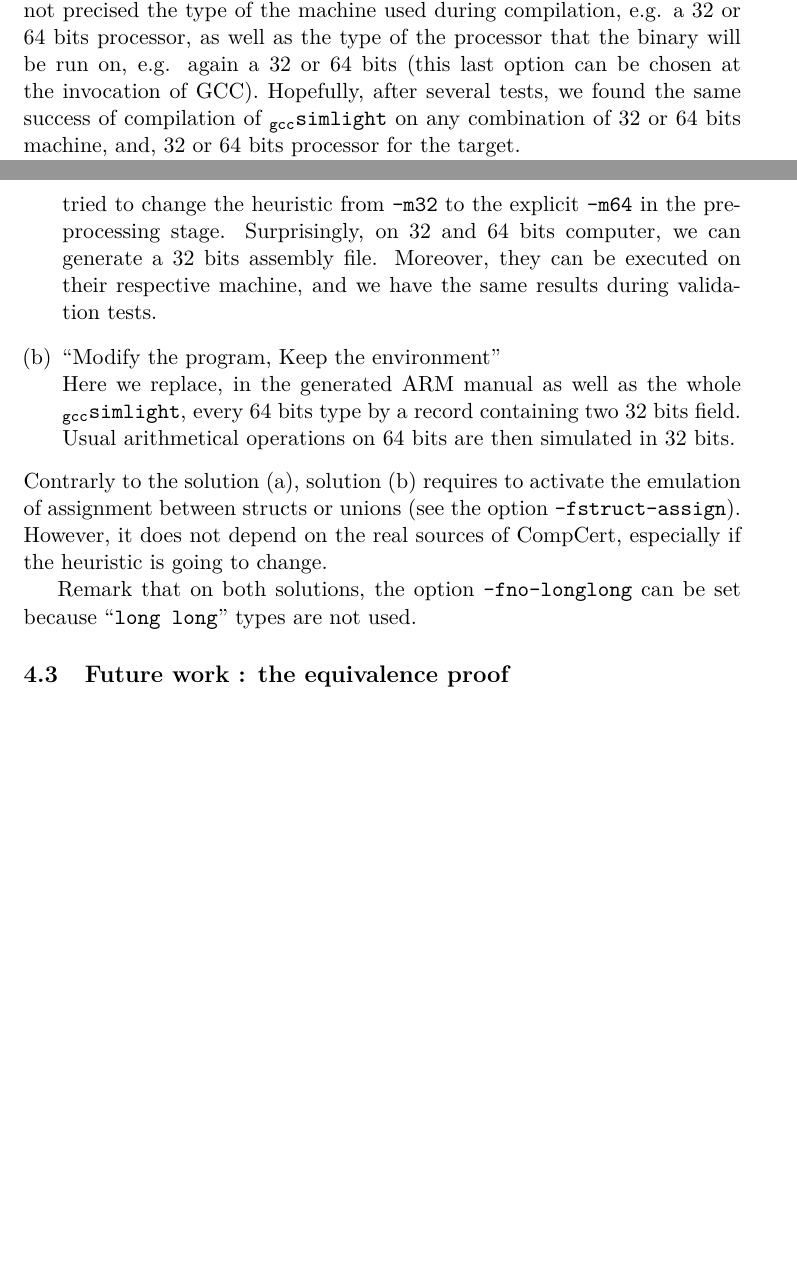
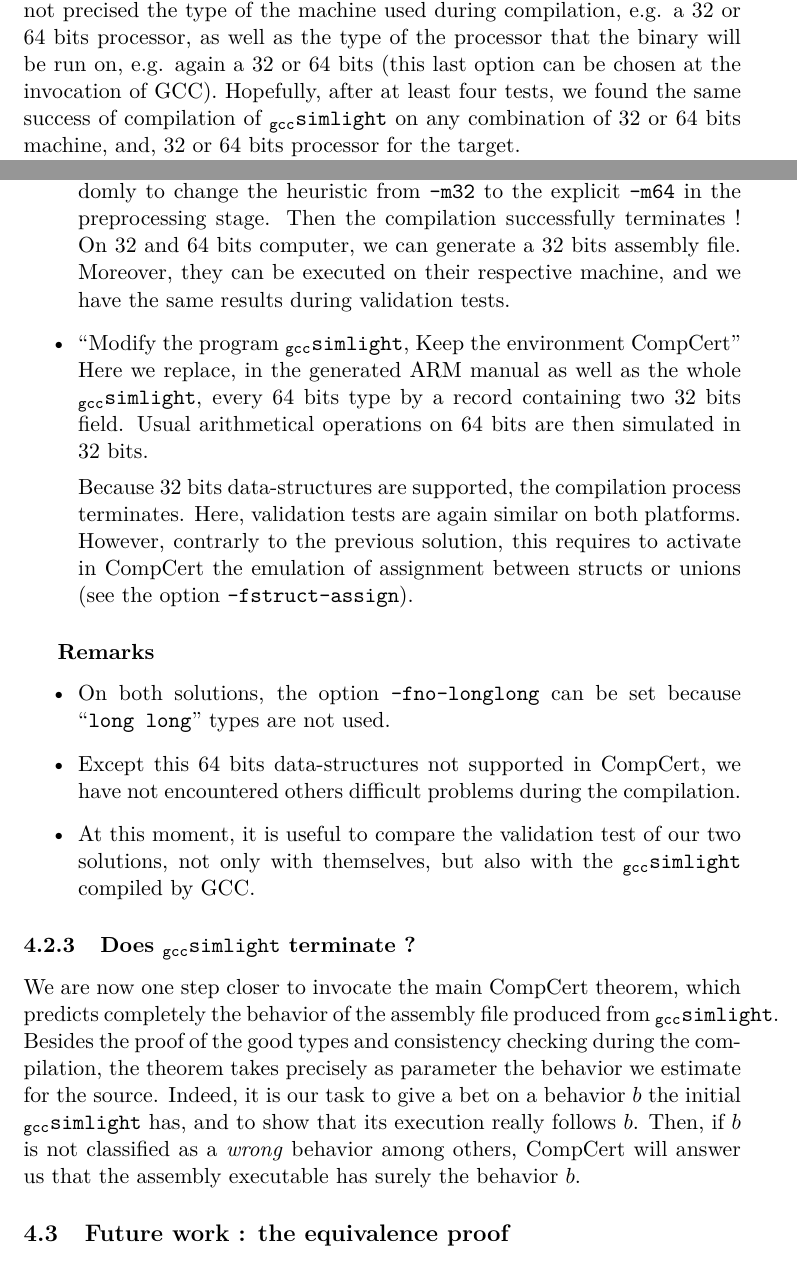
Before and after one commit to git-inria/simsoc-cert-doc, a LaTeX document (papers/tuong11/t.tex): two parts of pages 21 and 23 of 29, joined at a grey line, cut so that both start at the same text, the shorter picture padded with empty space. Compiled offline with pdfLaTeX.

Commit message:
progress of the report
git-svn-id: https://scm.gforge.inria.fr/anonscm/svn/simsoc-cert@1561 ce709078-17db-4df8-89f4-d3e5bb8270d9

```diff
--- a/papers/tuong11/t.tex
+++ b/papers/tuong11/t.tex
@@ -23,7 +23,7 @@
 %\usepackage{graphicx}
 %\usepackage{multirow}
 
-\usepackage{enumerate}
+%\usepackage{enumerate}
 \usepackage{float}
 %\ifhevea\setboolean{footer}{false}\fi
 
@@ -654,5 +654,5 @@ With the extraction procedure, we have also encountered an extra $\eta$-reductio
 Before starting a termination proof of a \C code, it is useful to check further if this code can actually be compiled by CompCert to an assembler source. This check can clearly be omitted in the case we just want to translate the not sure well-typed\footnote{We roughly approximate the Coq conversion from \C AST to the assembler as a typing process. In particular, it may seem feasible to embed this translation in a dependent type.} \C AST into another deep embedded AST.
 However, we have mentioned at the beginning that one of the motivation of choosing \C, as type for our work in Coq, is precisely the CompCert certification proof leading to assembler. Thus, we are attentive at the result of the compilation of \gccSL with CompCert.
 \subsubsection{The context of compilation : 32 vs 64 bits}
-By definition \gccSL is GCC well-compiled, but until now, we have not precised the type of the machine used during compilation, e.g. a 32 or 64 bits processor, as well as the type of the processor that the binary will be run on, e.g. again a 32 or 64 bits (this last option can be chosen at the invocation of GCC). Hopefully, after several tests, we found the same success of compilation of \gccSL on any combination of 32 or 64 bits machine, and, 32 or 64 bits processor for the target.
+By definition \gccSL is GCC well-compiled, but until now, we have not precised the type of the machine used during compilation, e.g. a 32 or 64 bits processor, as well as the type of the processor that the binary will be run on, e.g. again a 32 or 64 bits (this last option can be chosen at the invocation of GCC). Hopefully, after at least four tests, we found the same success of compilation of \gccSL on any combination of 32 or 64 bits machine, and, 32 or 64 bits processor for the target.
 
@@ -683 +681,0 @@ To force the compiled \gccSL to have a deterministic behavior, one which is inde
-For the \verb|ia32-linux| target, we were inspired from \verb|arm-linux|, so we tried to change the heuristic from \verb|-m32| to the explicit \verb|-m64| in the preprocessing stage. Surprisingly, on 32 and 64 bits computer, we can generate a 32 bits assembly file. Moreover, they can be executed on their respective machine, and we have the same results during validation tests.
@@ -684,10 +685,19 @@ For the \verb|ia32-linux| target, we were inspired from \verb|arm-linux|, so we
+For the \verb|ia32-linux| target, inspired from \verb|arm-linux|, we tried randomly to change the heuristic from \verb|-m32| to the explicit \verb|-m64| in the preprocessing stage. Then the compilation successfully terminates ! On 32 and 64 bits computer, we can generate a 32 bits assembly file. Moreover, they can be executed on their respective machine, and we have the same results during validation tests.
 
-\item ``Modify the program, Keep the environment''\\
+\item ``Modify the program \gccSL, Keep the environment CompCert''\\
 Here we replace, in the generated ARM manual as well as the whole \gccSL, every 64 bits type by a record containing two 32 bits field. Usual arithmetical operations on 64 bits are then simulated in 32 bits.
-\end{enumerate}
-Contrarly to the solution (a), solution (b) requires to activate the emulation of assignment between structs or unions (see the option \verb|-fstruct-assign|). However, it does not depend on the real sources of CompCert, especially if the heuristic is going to change.
 
-Remark that on both solutions, the option \verb|-fno-longlong| can be set because ``\verb|long long|'' types are not used.
+Because 32 bits data-structures are supported, the compilation process terminates. Here, validation tests are again similar on both platforms.
+However, contrarly to the previous solution, this requires to activate in CompCert the emulation of assignment between structs or unions (see the option \verb|-fstruct-assign|).
+\end{itemize}
+\subparagraph{Remarks}
+\begin{itemize}
+\item On both solutions, the option \verb|-fno-longlong| can be set because ``\verb|long long|'' types are not used.
+\item Except this 64 bits data-structures not supported in CompCert, we have not encountered others difficult problems during the compilation.
+\item At this moment, it is useful to compare the validation test of our two solutions, not only with themselves, but also with the \gccSL compiled by GCC.
+\end{itemize}
+\subsubsection{Does \gccSL terminate ?}
+We are now one step closer to invocate the main CompCert theorem, which predicts completely the behavior of the assembly file produced from \gccSL. Besides the proof of the good types and consistency checking during the compilation, the theorem takes precisely as parameter the behavior we estimate for the source. Indeed, it is our task to give a bet on a behavior $b$ the initial \gccSL has, and to show that its execution really follows $b$. Then, if $b$ is not classified as a \emph{wrong} behavior among others, CompCert will answer us that the assembly executable has surely the behavior $b$.
 
 \subsection{Future work : the equivalence proof}
 \paragraph{Coq $\Longrightarrow$ \C~?}
```
Also changed, not shown: papers/tuong11/t.tex (30 more changed lines).
